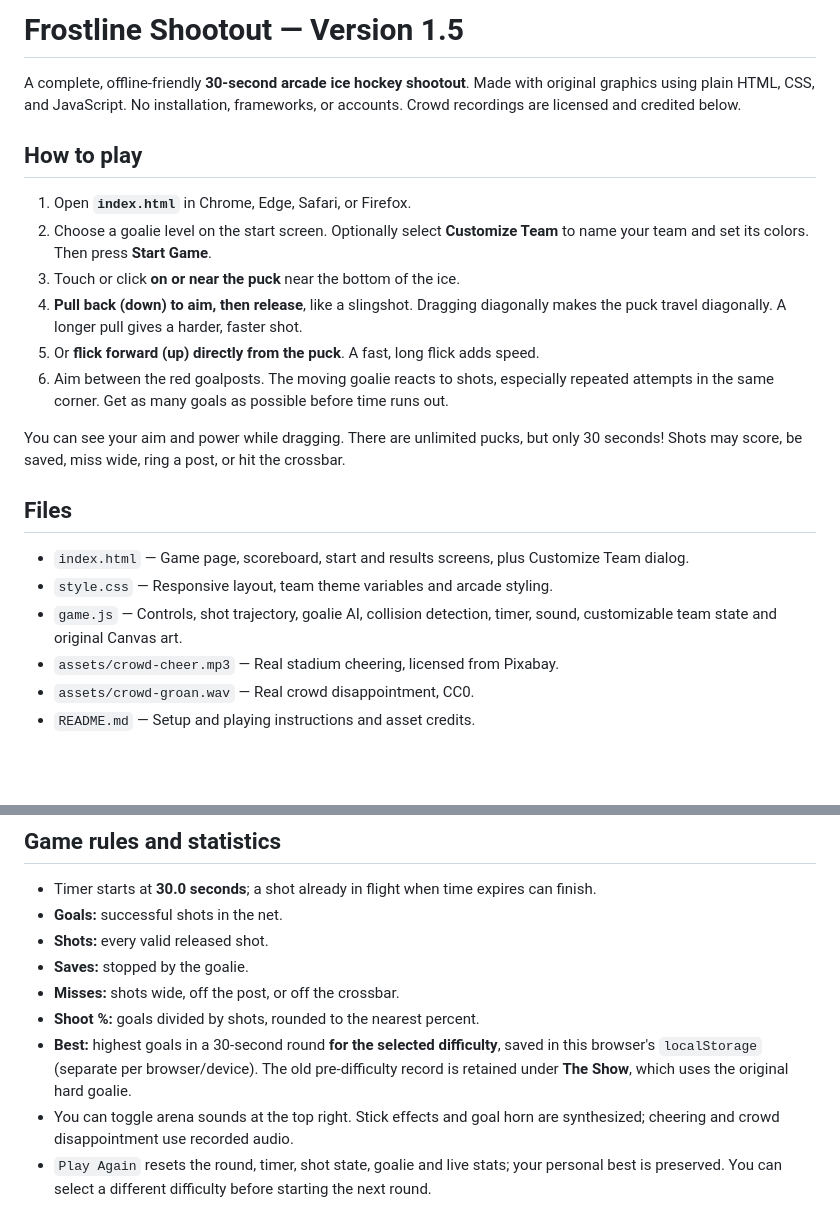
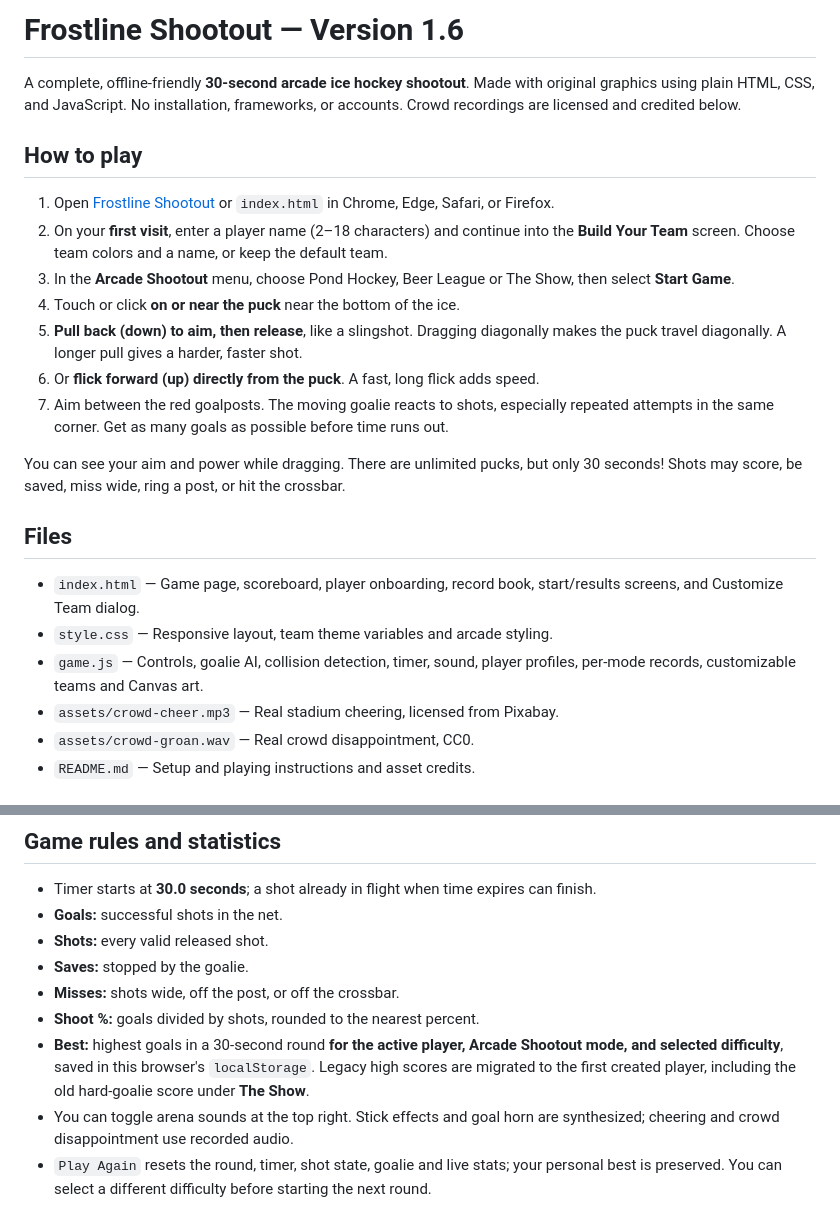
Before and after one commit to wrestlinggm27/frostline-shootout, a Markdown page: README.md, 2 parts joined by grey strips. Drawn GitHub-style; blank space fills up the shorter version.

Commit message:
Document V1.6 first-visit onboarding, local players, record book, and Arcade mode

```diff
--- a/README.md
+++ b/README.md
@@ -1,23 +1,24 @@
-# Frostline Shootout — Version 1.5
+# Frostline Shootout — Version 1.6
 
 A complete, offline-friendly **30-second arcade ice hockey shootout**. Made with original graphics using plain HTML, CSS, and JavaScript. No installation, frameworks, or accounts. Crowd recordings are licensed and credited below.
 
 ## How to play
 
-1. Open **`index.html`** in Chrome, Edge, Safari, or Firefox.
-2. Choose a goalie level on the start screen. Optionally select **Customize Team** to name your team and set its colors. Then press **Start Game**.
-3. Touch or click **on or near the puck** near the bottom of the ice.
-4. **Pull back (down) to aim, then release**, like a slingshot. Dragging diagonally makes the puck travel diagonally. A longer pull gives a harder, faster shot.
-5. Or **flick forward (up) directly from the puck**. A fast, long flick adds speed.
-6. Aim between the red goalposts. The moving goalie reacts to shots, especially repeated attempts in the same corner. Get as many goals as possible before time runs out.
+1. Open [Frostline Shootout](https://wrestlinggm27.github.io/frostline-shootout/) or `index.html` in Chrome, Edge, Safari, or Firefox.
+2. On your **first visit**, enter a player name (2–18 characters) and continue into the **Build Your Team** screen. Choose team colors and a name, or keep the default team.
+3. In the **Arcade Shootout** menu, choose Pond Hockey, Beer League or The Show, then select **Start Game**.
+4. Touch or click **on or near the puck** near the bottom of the ice.
+5. **Pull back (down) to aim, then release**, like a slingshot. Dragging diagonally makes the puck travel diagonally. A longer pull gives a harder, faster shot.
+6. Or **flick forward (up) directly from the puck**. A fast, long flick adds speed.
+7. Aim between the red goalposts. The moving goalie reacts to shots, especially repeated attempts in the same corner. Get as many goals as possible before time runs out.
 
 You can see your aim and power while dragging. There are unlimited pucks, but only 30 seconds! Shots may score, be saved, miss wide, ring a post, or hit the crossbar.
 
 ## Files
 
-- `index.html` — Game page, scoreboard, start and results screens, plus Customize Team dialog.
+- `index.html` — Game page, scoreboard, player onboarding, record book, start/results screens, and Customize Team dialog.
 - `style.css` — Responsive layout, team theme variables and arcade styling.
-- `game.js` — Controls, shot trajectory, goalie AI, collision detection, timer, sound, customizable team state and original Canvas art.
+- `game.js` — Controls, goalie AI, collision detection, timer, sound, player profiles, per-mode records, customizable teams and Canvas art.
 - `assets/crowd-cheer.mp3` — Real stadium cheering, licensed from Pixabay.
 - `assets/crowd-groan.wav` — Real crowd disappointment, CC0.
 - `README.md` — Setup and playing instructions and asset credits.
@@ -69,7 +84,7 @@ Your team is saved in **browser localStorage** on that device, no account or dat
 - **Saves:** stopped by the goalie.
 - **Misses:** shots wide, off the post, or off the crossbar.
 - **Shoot %:** goals divided by shots, rounded to the nearest percent.
-- **Best:** highest goals in a 30-second round **for the selected difficulty**, saved in this browser's `localStorage` (separate per browser/device). The old pre-difficulty record is retained under **The Show**, which uses the original hard goalie.
+- **Best:** highest goals in a 30-second round **for the active player, Arcade Shootout mode, and selected difficulty**, saved in this browser's `localStorage`. Legacy high scores are migrated to the first created player, including the old hard-goalie score under **The Show**.
 - You can toggle arena sounds at the top right. Stick effects and goal horn are synthesized; cheering and crowd disappointment use recorded audio.
 - `Play Again` resets the round, timer, shot state, goalie and live stats; your personal best is preserved. You can select a different difficulty before starting the next round.
 
```
Also changed, not shown: other parts of README.md (+15 -1 lines).
